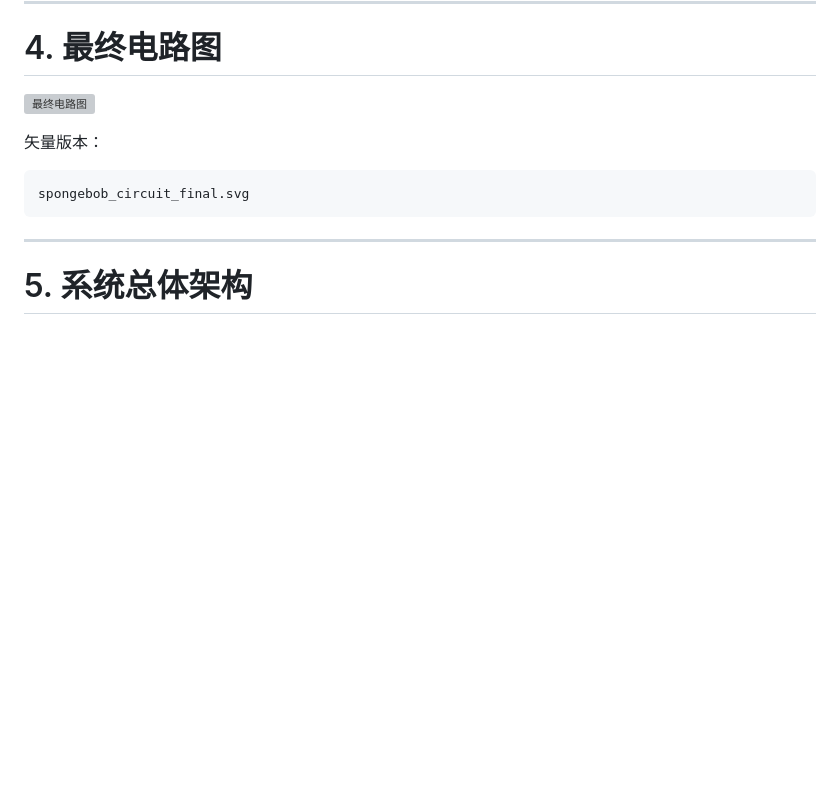
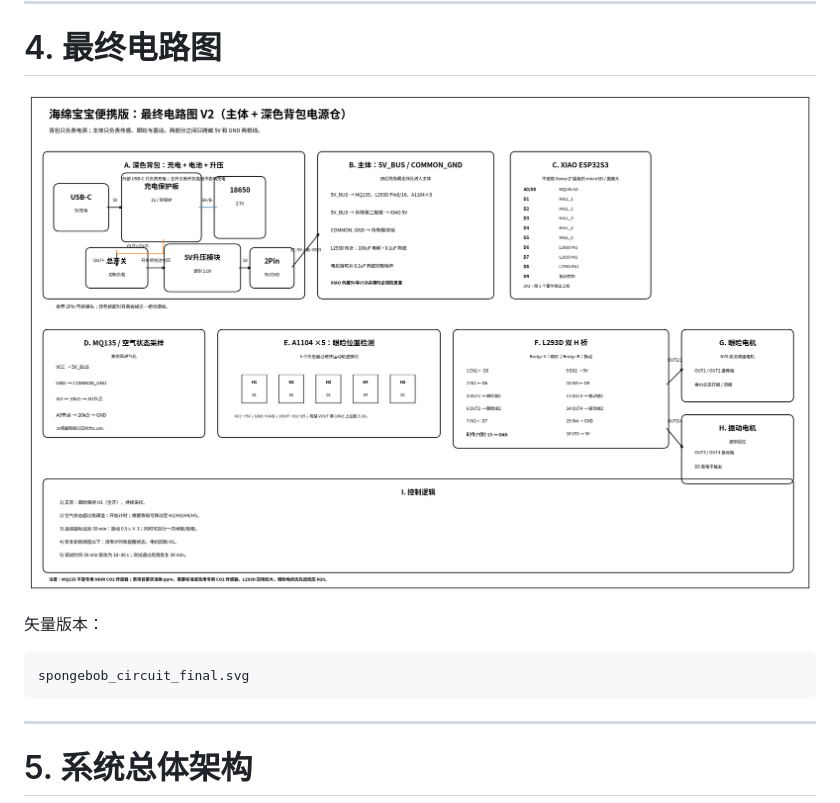
Before and after one commit to sissixie777777/Spongebob, a Markdown page: README.md, the part around one of its changes. GitHub-like rendering; blank space fills up the shorter version; grey boxes are pictures that could not be loaded.

```diff
--- a/README.md
+++ b/README.md
@@ -142,7 +142,7 @@ JST-XH 2Pin
 
 # 4. 最终电路图
 
-![最终电路图](./spongebob_circuit_final.png)
+![最终电路图](./spongebob_circuit_final_20260929.png)
 
 矢量版本：
 
```
Also changed, not shown: other parts of README.md (+1 -1 lines).
